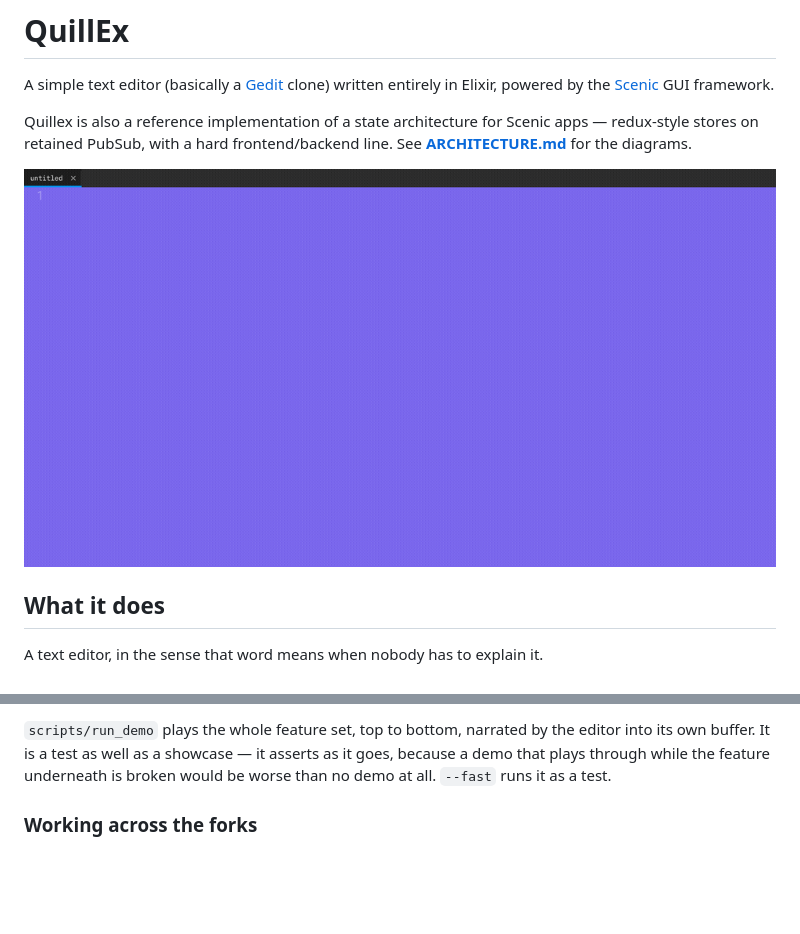
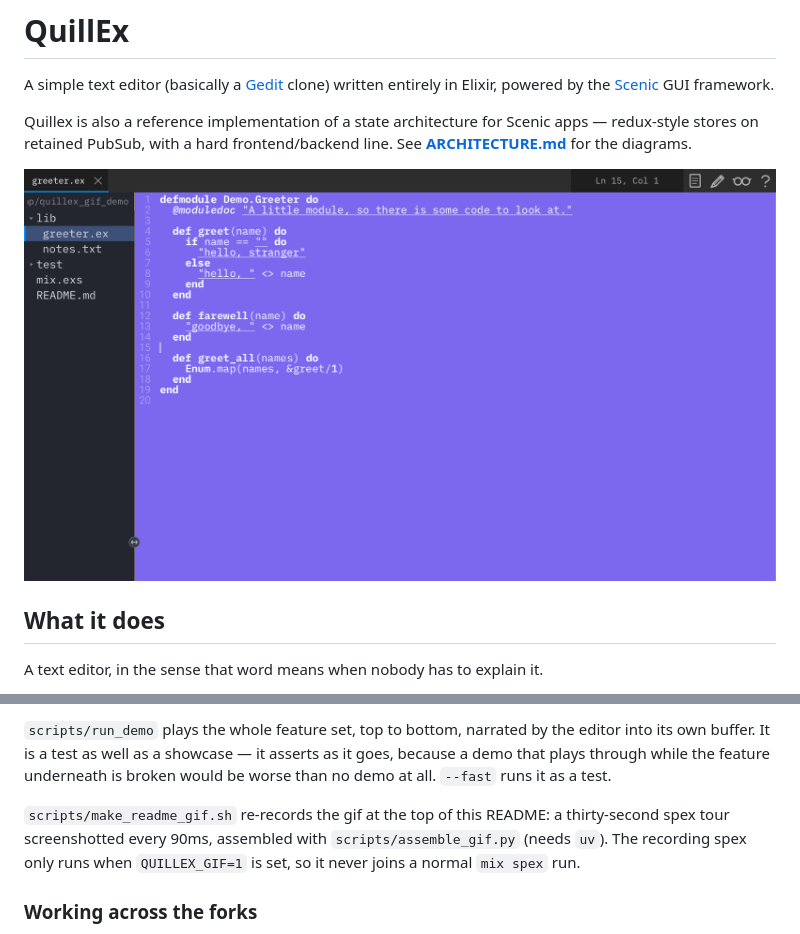
Before and after one commit to JediLuke/quillex, a Markdown page: README.md, 2 parts joined by grey strips. GitHub-like rendering; pictures changed too: assets/demo.gif; blank space fills up the shorter version.

```diff
--- a/README.md
+++ b/README.md
@@ -72,6 +72,11 @@ running.
 editor into its own buffer. It is a test as well as a showcase — it asserts as
 it goes, because a demo that plays through while the feature underneath is
 broken would be worse than no demo at all. `--fast` runs it as a test.
+
+`scripts/make_readme_gif.sh` re-records the gif at the top of this README: a
+thirty-second spex tour screenshotted every 90ms, assembled with
+`scripts/assemble_gif.py` (needs `uv`). The recording spex only runs when
+`QUILLEX_GIF=1` is set, so it never joins a normal `mix spex` run.
 
 ### Working across the forks
 
```
Also changed, not shown: 3 other files.
